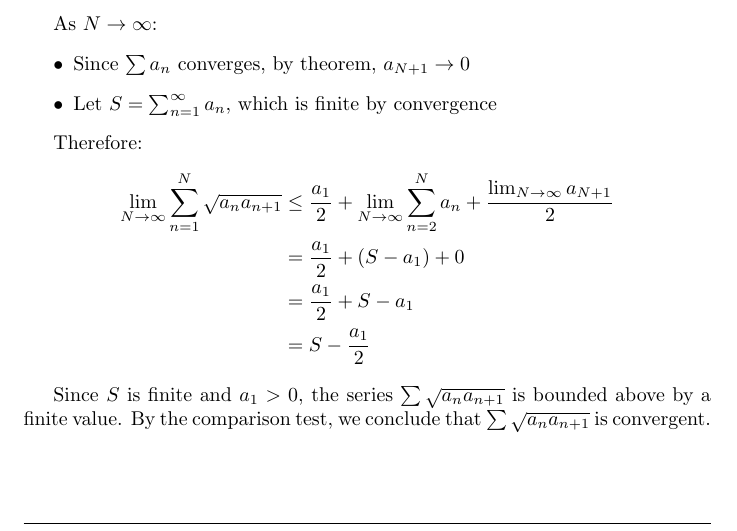
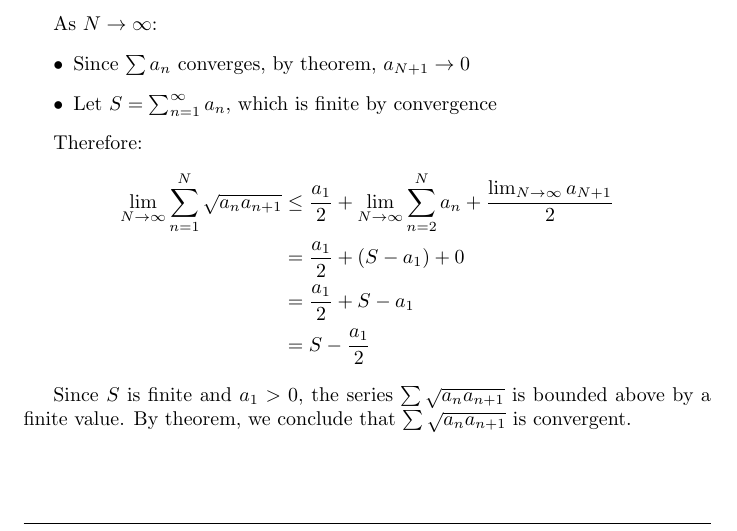
Before and after one commit to BiboyQG/MATH444, a LaTeX document (6/main.tex): part of page 1 of 5, cut so that both start at the same text. Compiled offline with pdfLaTeX.

Commit message:
feat: 6: 1 small fix

```diff
--- a/6/main.tex
+++ b/6/main.tex
@@ -51,7 +51,7 @@ Therefore:
 &= S - \frac{a_1}{2}
 \end{align*}
 
-Since $S$ is finite and $a_1 > 0$, the series $\sum \sqrt{a_n a_{n+1}}$ is bounded above by a finite value. By the comparison test, we conclude that $\sum \sqrt{a_n a_{n+1}}$ is convergent.
+Since $S$ is finite and $a_1 > 0$, the series $\sum \sqrt{a_n a_{n+1}}$ is bounded above by a finite value. By theorem, we conclude that $\sum \sqrt{a_n a_{n+1}}$ is convergent.
 
 \newpage
 
```
